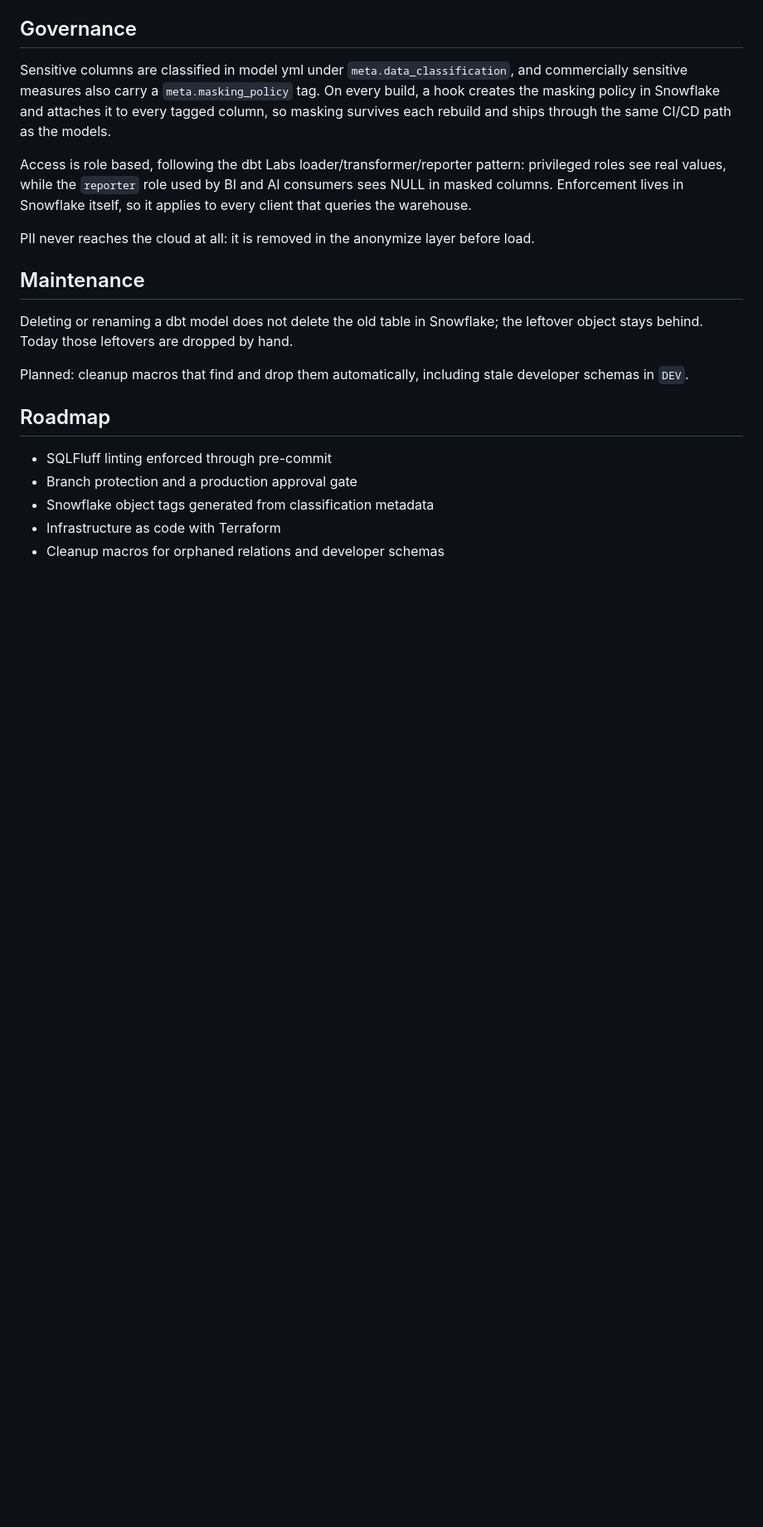
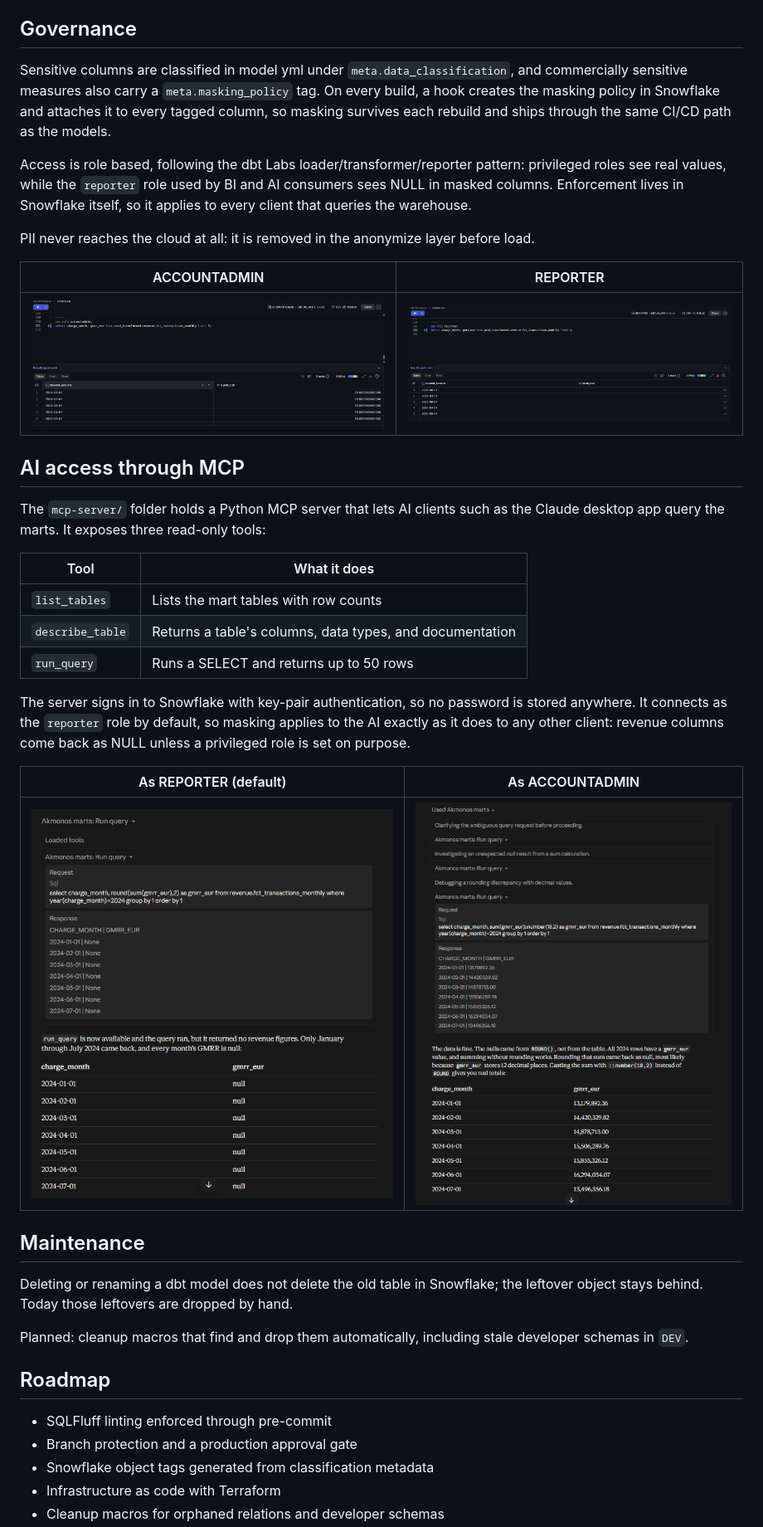
Before and after one commit to akmonos/dbt-akmonos, a Markdown page: README.md, the part around one of its changes. Shown at 83% size. Drawn GitHub-style; pictures changed too: docs/images/masking_snowsight_admin.png (added), docs/images/masking_snowsight_reporter.png (added), docs/images/mcp_admin_unmasked.png (added); blank space fills up the shorter version.

```diff
--- a/README.md
+++ b/README.md
@@ -134,6 +134,26 @@ Access is role based, following the dbt Labs loader/transformer/reporter pattern
 
 PII never reaches the cloud at all: it is removed in the anonymize layer before load.
 
+| ACCOUNTADMIN | REPORTER |
+|---|---|
+| ![Real values as ACCOUNTADMIN](docs/images/masking_snowsight_admin.png) | ![Masked values as REPORTER](docs/images/masking_snowsight_reporter.png) |
+
+## AI access through MCP
+
+The `mcp-server/` folder holds a Python MCP server that lets AI clients such as the Claude desktop app query the marts. It exposes three read-only tools:
+
+| Tool | What it does |
+|---|---|
+| `list_tables` | Lists the mart tables with row counts |
+| `describe_table` | Returns a table's columns, data types, and documentation |
+| `run_query` | Runs a SELECT and returns up to 50 rows |
+
+The server signs in to Snowflake with key-pair authentication, so no password is stored anywhere. It connects as the `reporter` role by default, so masking applies to the AI exactly as it does to any other client: revenue columns come back as NULL unless a privileged role is set on purpose.
+
+| As REPORTER (default) | As ACCOUNTADMIN |
+|---|---|
+| ![AI query masked](docs/images/mcp_reporter_masked.png) | ![AI query unmasked](docs/images/mcp_admin_unmasked.png) |
+
 ## Maintenance
 
 Deleting or renaming a dbt model does not delete the old table in Snowflake; the leftover object stays behind. Today those leftovers are dropped by hand.
```
Also changed, not shown: other parts of README.md (+2 -1 lines).
